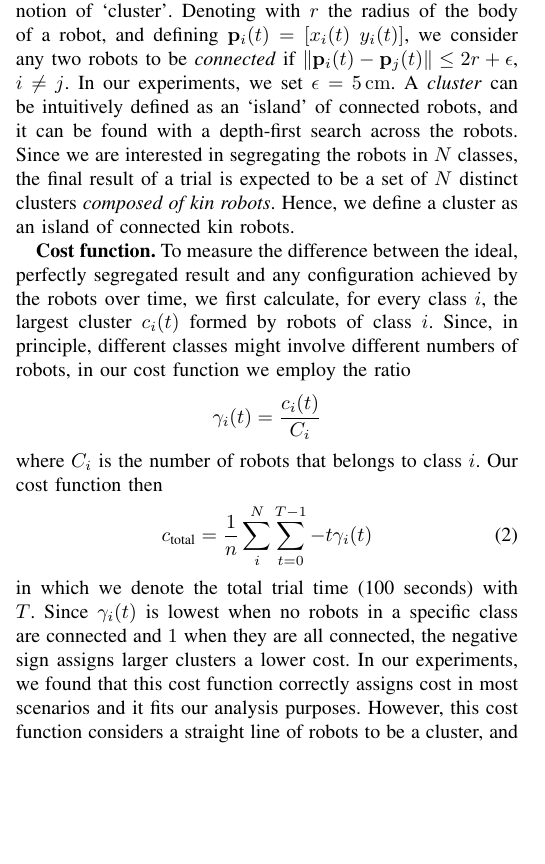
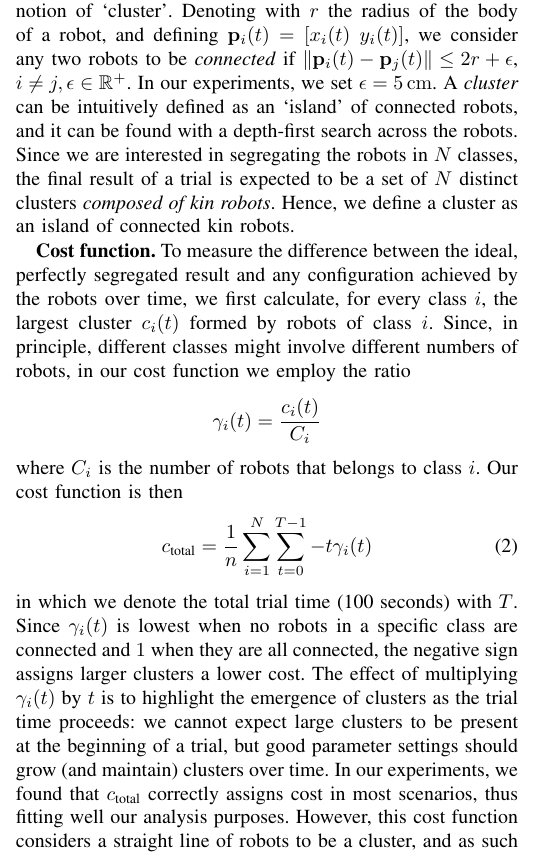
Before and after one commit to PeterMitrano/minimalist-segregation, a LaTeX paper (segregation_without_computation.tex): part of one column of page 3 of 9, cut so that both start at the same text, the shorter picture padded with empty space. Compiled offline with pdfLaTeX; a missing font is replaced by an installed copy or a similar font; a LaTeX package or settings file that is missing is left out.

Commit message:
More work

```diff
--- a/segregation_without_computation.tex
+++ b/segregation_without_computation.tex
@@ -293,12 +294,13 @@ To define our cost function, we first establish the notion of
 `cluster'. Denoting with $r$ the radius of the body of a robot, and defining
 $\vec{p}_i(t) = [x_i(t)\;y_i(t)]$, we consider any two robots to be
 \emph{connected} if $\lVert\vec{p}_i(t) - \vec{p}_j(t)\rVert \le 2r + \epsilon$,
-$i \ne j$. In our experiments, we set $\epsilon = \SI{5}{\centi\meter}$.  A
-\emph{cluster} can be intuitively defined as an `island' of connected robots,
-and it can be found with a depth-first search across the robots. Since we are
-interested in segregating the robots in $N$ classes, the final result of a trial
-is expected to be a set of $N$ distinct clusters \emph{composed of kin
-  robots}. Hence, we define a cluster as an island of connected kin robots.
+$i \ne j, \epsilon \in \mathbb{R}^+$. In our experiments, we set
+$\epsilon = \SI{5}{\centi\meter}$.  A \emph{cluster} can be intuitively defined
+as an `island' of connected robots, and it can be found with a depth-first
+search across the robots. Since we are interested in segregating the robots in
+$N$ classes, the final result of a trial is expected to be a set of $N$ distinct
+clusters \emph{composed of kin robots}. Hence, we define a cluster as an island
+of connected kin robots.
 
 \myparagraph{Cost function}
 To measure the difference between the ideal, perfectly segregated result and any
@@ -310,15 +312,18 @@ $$
 \gamma_i(t) = \frac{c_i(t)}{C_i}
 $$
 where $C_i$ is the number of robots that belongs to class $i$. Our cost function
-then
+is then
 \begin{equation}
   \label{eq:cost_function}
-  c_{\text{total}} =  \frac{1}{n}\sum_i^N\sum_{t=0}^{T-1} -t \gamma_i(t)
+  c_{\text{total}} =  \frac{1}{n}\sum_{i=1}^N\sum_{t=0}^{T-1} -t \gamma_i(t)
 \end{equation}
 in which we denote the total trial time (100 seconds) with $T$. Since
 $\gamma_i(t)$ is lowest when no robots in a specific class are connected and $1$
 when they are all connected, the negative sign assigns larger clusters a lower
-cost. In our experiments, we found that this cost function correctly assigns
-cost in most scenarios and it fits our analysis purposes. However, this cost
-function considers a straight line of robots to be a cluster, and as such it
-might not be ideal for scenarios in which the clusters are required to be tight.
+cost. The effect of multiplying $\gamma_i(t)$ by $t$ is to highlight the
+emergence of clusters as the trial time proceeds: we cannot expect large
+clusters to be present at the beginning of a trial, but good parameter settings
+should grow (and maintain) clusters over time. In our experiments, we found that
+$c_{\text{total}}$ correctly assigns cost in most scenarios, thus fitting well
+our analysis purposes. However, this cost function considers a straight line of
+robots to be a cluster, and as such it might not be ideal for scenarios in which
```
Also changed, not shown: segregation_without_computation.tex (45 more changed lines).
